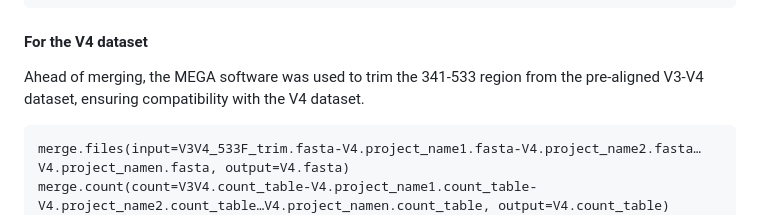
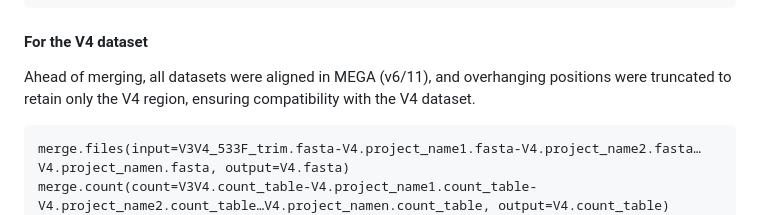
Before and after one commit to attiszabo/MatterOfSalt, a Markdown page: scripts/MoS_sequence_analysis_pipeline.md, the part around the change printed below. Rendered like a GitHub page.

````diff
--- a/scripts/MoS_sequence_analysis_pipeline.md
+++ b/scripts/MoS_sequence_analysis_pipeline.md
@@ -180,7 +181,7 @@ summary.seqs(fasta=current, count=current)
 
 #### For the V4 dataset
 
-Ahead of merging, the MEGA software was used to trim the 341-533 region from the pre-aligned V3-V4 dataset, ensuring compatibility with the V4 dataset.
+Ahead of merging, all datasets were aligned in MEGA (v6/11), and overhanging positions were truncated to retain only the V4 region, ensuring compatibility with the V4 dataset.
 
 ```{bash}
 merge.files(input=V3V4_533F_trim.fasta-V4.project_name1.fasta-V4.project_name2.fasta…V4.project_namen.fasta, output=V4.fasta)
````
Also changed, not shown: other parts of scripts/MoS_sequence_analysis_pipeline.md (+9 -8 lines).
